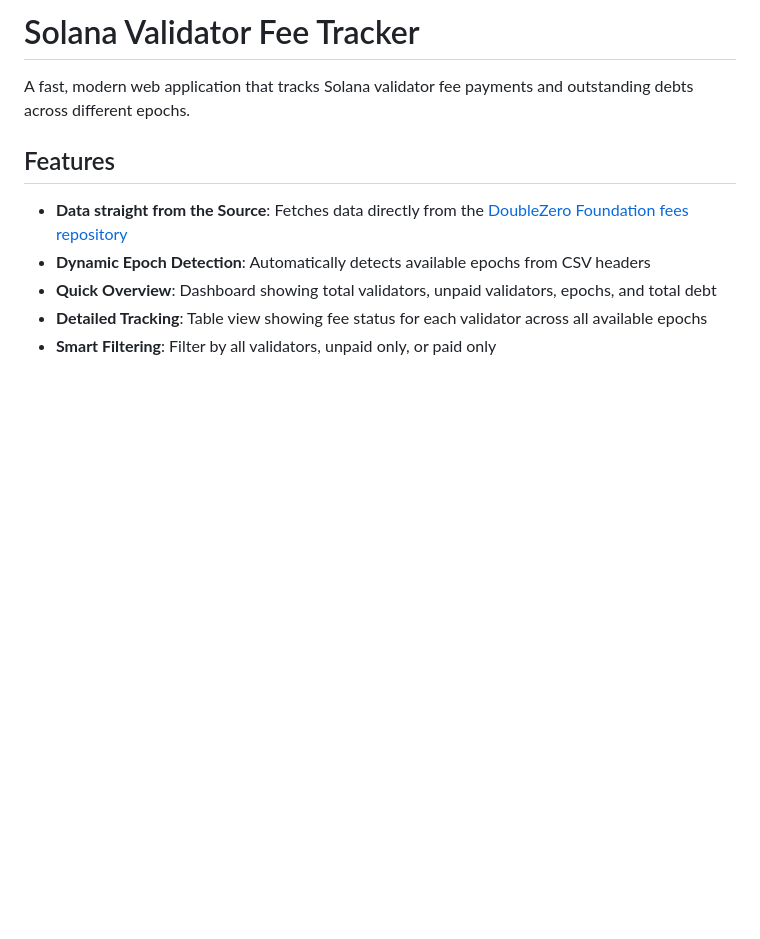
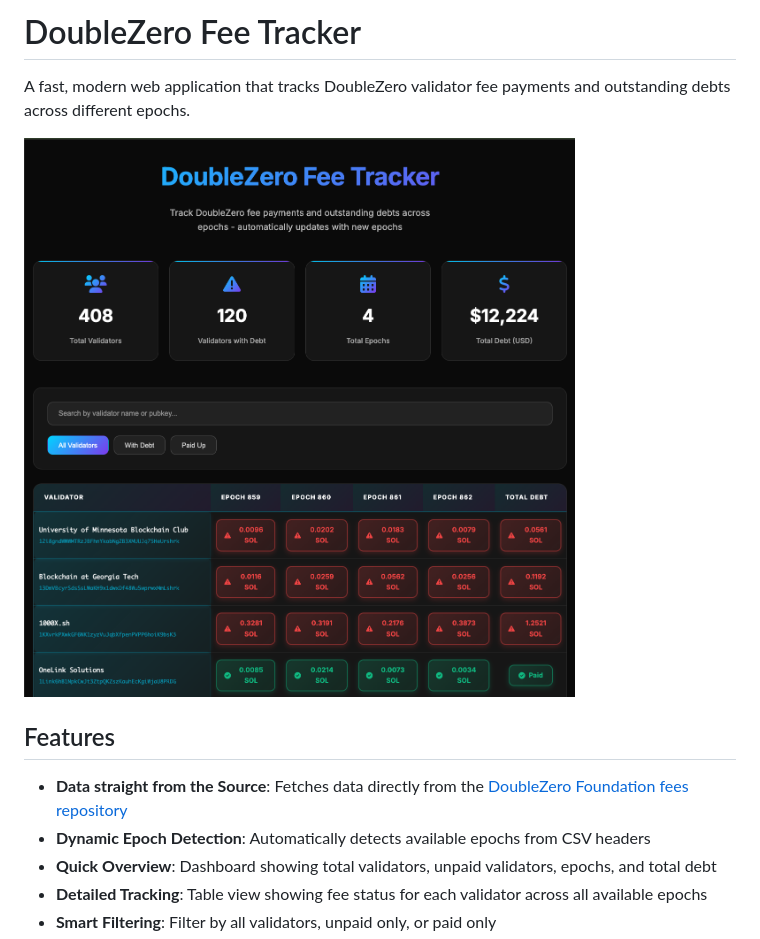
Before and after one commit to schmiatz/dz-fee-check, a Markdown page: README.md, the part around the change. GitHub-like rendering; pictures changed too: Screenshot 2025-10-16 at 01.49.48.png (added); blank space fills up the shorter version.

Commit message:
Add screenshot to README and update title to DoubleZero Fee Tracker

```diff
--- a/README.md
+++ b/README.md
@@ -1,6 +1,8 @@
-# Solana Validator Fee Tracker
+# DoubleZero Fee Tracker
 
-A fast, modern web application that tracks Solana validator fee payments and outstanding debts across different epochs.
+A fast, modern web application that tracks DoubleZero validator fee payments and outstanding debts across different epochs.
+
+![DoubleZero Fee Tracker Screenshot](Screenshot%202025-10-16%20at%2001.49.48.png)
 
 ## Features
 
```
